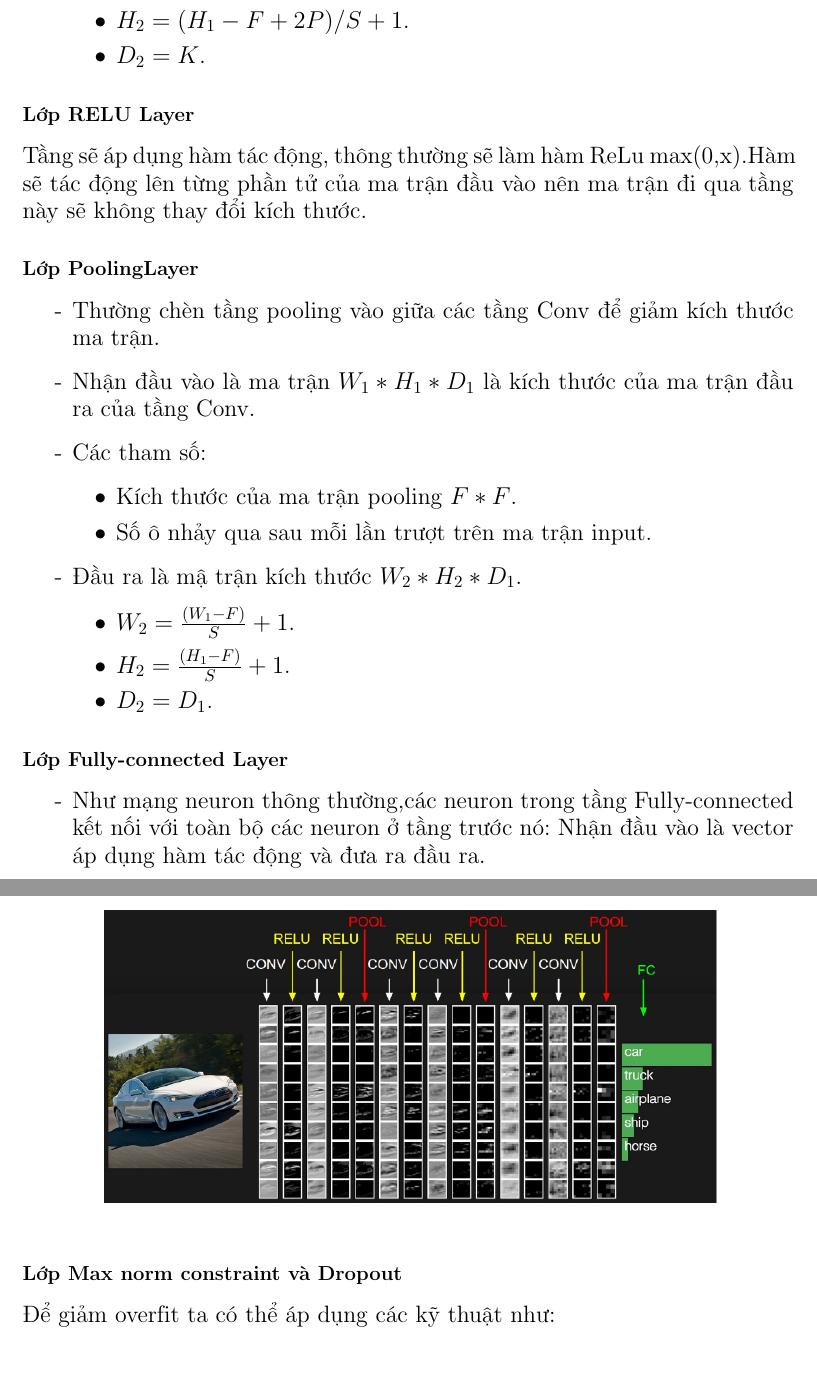
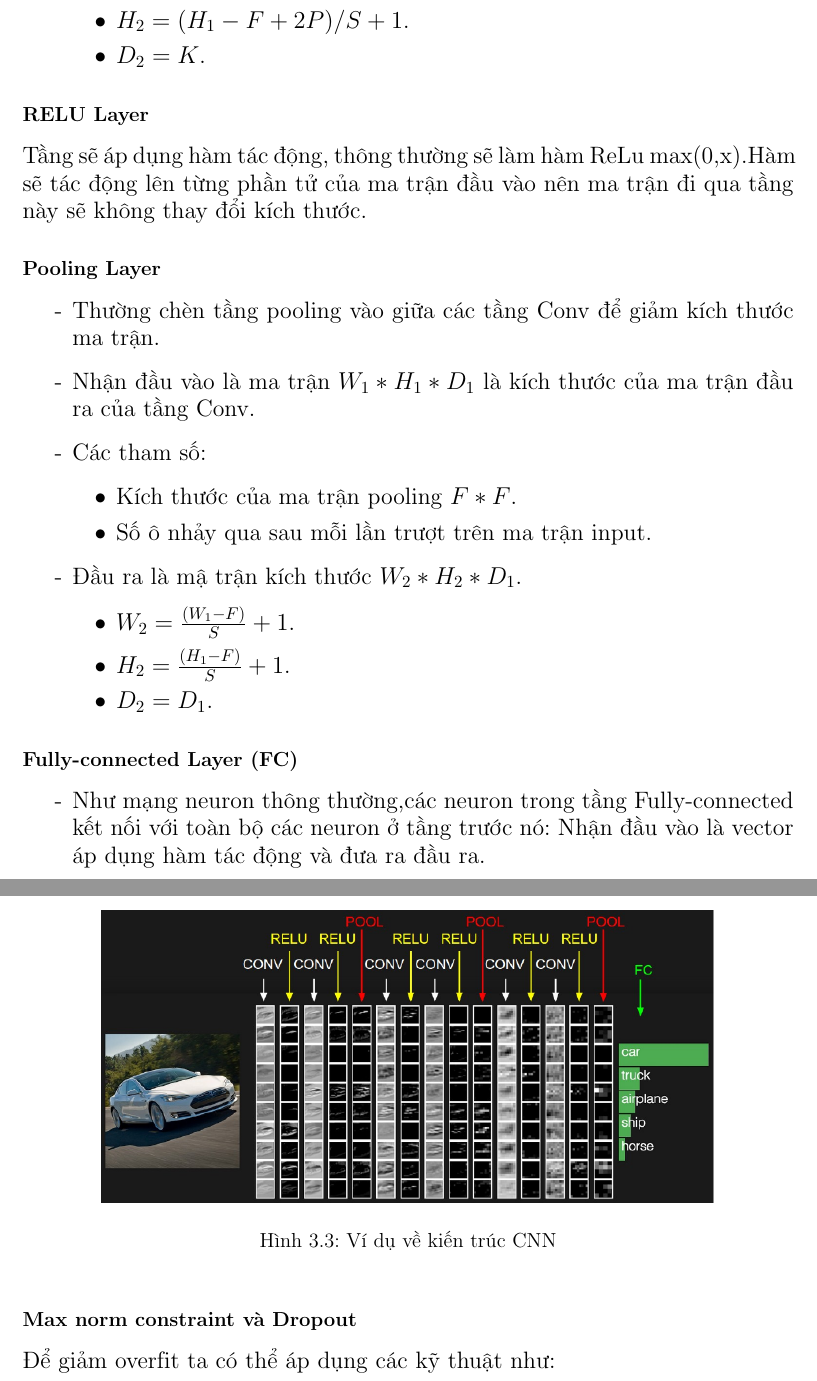
Before and after one commit to tuandat95cbn/ML_20161, a LaTeX thesis (report.tex): two parts of pages 10 and 11 of 21 before the commit and two parts of pages 10 and 11 of 20 after it, joined at a grey line, cut so that both start at the same text. Compiled offline with pdfLaTeX.

```diff
--- a/report.tex
+++ b/report.tex
@@ -192,9 +192,9 @@
 \item[•] $D_2 = K$.
 \end{itemize}
 \end{itemize}
-\subsubsection{Lớp RELU Layer}
+\subsubsection{RELU Layer}
 Tầng sẽ áp dụng hàm tác động, thông thường sẽ làm hàm ReLu max(0,x).Hàm sẽ tác động lên từng phần tử của ma trận đầu vào nên ma trận đi qua tầng này sẽ không thay đổi kích thước.
-\subsubsection{Lớp PoolingLayer}
+\subsubsection{Pooling Layer}
 \begin{itemize}
 \item[-] Thường chèn tầng pooling vào giữa các tầng Conv để giảm kích thước ma trận.
 \item[-] Nhận đầu vào là ma trận $W_1*H_1*D_1$ là kích thước của ma trận đầu ra của tầng Conv.
@@ -210,22 +210,23 @@
 \item[•] $D_2 = D_1$.
 \end{itemize}
 \end{itemize}
-\subsubsection{Lớp Fully-connected Layer}
+\subsubsection{Fully-connected Layer (FC)}
 \begin{itemize}
 \item[-] Như mạng neuron thông thường,các neuron trong tầng Fully-connected kết nối với toàn bộ các neuron ở tầng trước nó: Nhận đầu vào là vector áp dụng hàm tác động và đưa ra đầu ra.
 \end{itemize}
 \begin{figure}[h]
 \begin{center}
 \includegraphics[width =0.8 \textwidth]{ConvNetArchitecture.png}
+\caption{Ví dụ về kiến trúc CNN}
 \end{center}
 \end{figure}
-\subsubsection{Lớp Max norm constraint và Dropout}
+\subsubsection{Max norm constraint và Dropout}
 Để giảm overfit ta có thể áp dụng các kỹ thuật như:
 \begin{itemize}
 \item[-] Thêm max norm constraint cho các trọng số.
 \begin{itemize}
 \item[•] Khi cập nhật các trọng số thì các trường số phải thỏa mãn điều kiện: \\
- $\Vert\overrightarrow{w}\Vert_{2} < c$(c thường được chọn 3 hoặc 4).
+ $\Vert\overrightarrow{w}\Vert_{2} < c$ (c thường được chọn 3 hoặc 4).
 \end{itemize}
 \item[-] Thêm tầng dropout
 \begin{itemize}
```
Also changed, not shown: testImg.png, report.tex (17 more changed lines).
